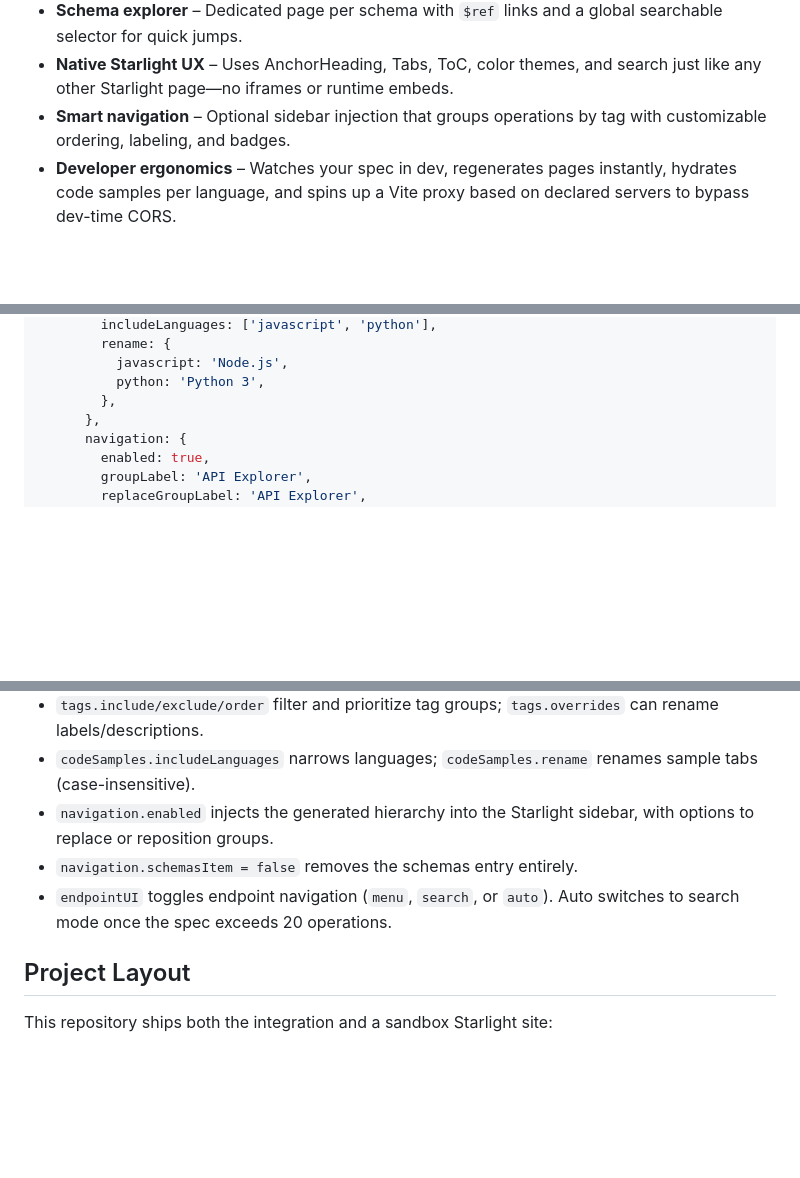
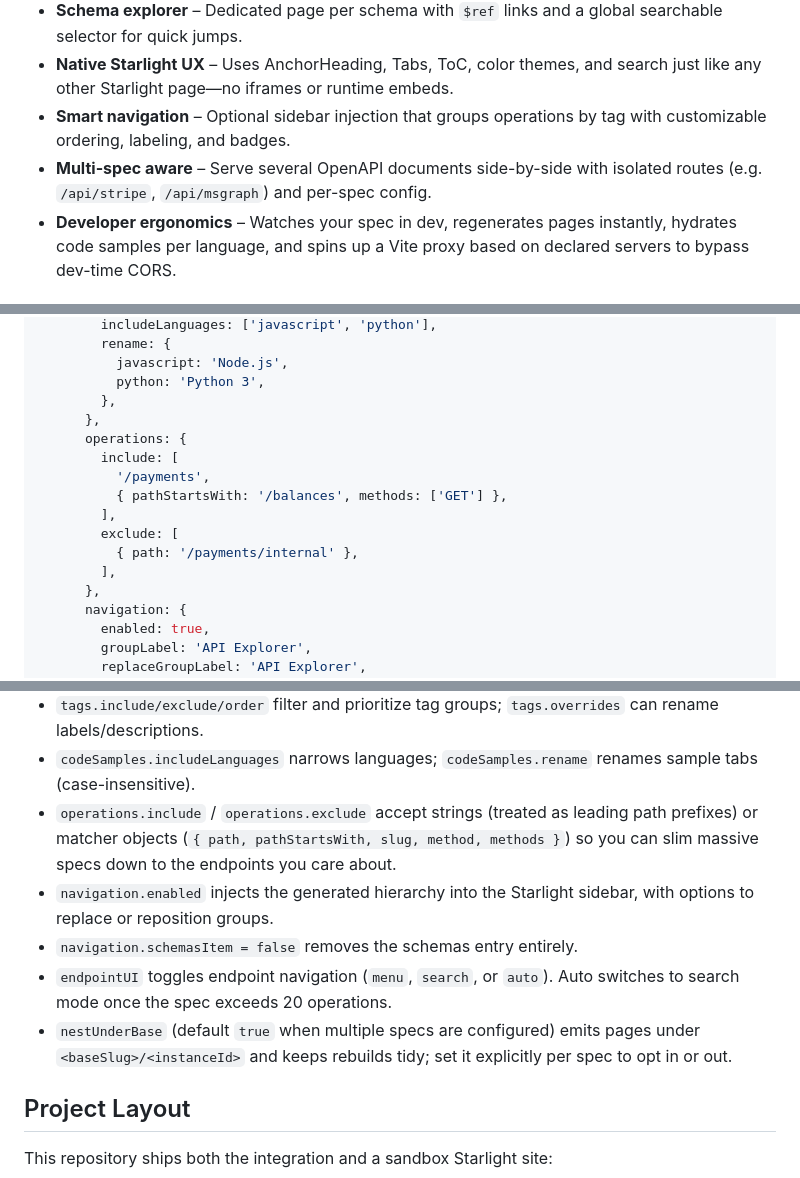
Before and after one commit to bline/starlight-openapi-navigator, a Markdown page: README.md, 3 parts joined by grey strips. Rendered like a GitHub page; blank space fills up the shorter version.

```diff
--- a/README.md
+++ b/README.md
@@ -9,6 +9,7 @@ Starlight OpenAPI Navigator is a first-class Astro/Starlight integration that tu
 - **Schema explorer** – Dedicated page per schema with `$ref` links and a global searchable selector for quick jumps.
 - **Native Starlight UX** – Uses AnchorHeading, Tabs, ToC, color themes, and search just like any other Starlight page—no iframes or runtime embeds.
 - **Smart navigation** – Optional sidebar injection that groups operations by tag with customizable ordering, labeling, and badges.
+- **Multi-spec aware** – Serve several OpenAPI documents side-by-side with isolated routes (e.g. `/api/stripe`, `/api/msgraph`) and per-spec config.
 - **Developer ergonomics** – Watches your spec in dev, regenerates pages instantly, hydrates code samples per language, and spins up a Vite proxy based on declared servers to bypass dev-time CORS.
 
 ## Why Navigator?
@@ -150,6 +197,15 @@ starlight({
           javascript: 'Node.js',
           python: 'Python 3',
         },
+      },
+      operations: {
+        include: [
+          '/payments',
+          { pathStartsWith: '/balances', methods: ['GET'] },
+        ],
+        exclude: [
+          { path: '/payments/internal' },
+        ],
       },
       navigation: {
         enabled: true,
@@ -184,9 +240,11 @@ Key behaviors:
 - `baseSlug` controls the route prefix (`/api/...`) and `outputDir` can redirect the generated files elsewhere.
 - `tags.include/exclude/order` filter and prioritize tag groups; `tags.overrides` can rename labels/descriptions.
 - `codeSamples.includeLanguages` narrows languages; `codeSamples.rename` renames sample tabs (case-insensitive).
+- `operations.include` / `operations.exclude` accept strings (treated as leading path prefixes) or matcher objects (`{ path, pathStartsWith, slug, method, methods }`) so you can slim massive specs down to the endpoints you care about.
 - `navigation.enabled` injects the generated hierarchy into the Starlight sidebar, with options to replace or reposition groups.
 - `navigation.schemasItem = false` removes the schemas entry entirely.
 - `endpointUI` toggles endpoint navigation (`menu`, `search`, or `auto`). Auto switches to search mode once the spec exceeds 20 operations.
+- `nestUnderBase` (default `true` when multiple specs are configured) emits pages under `<baseSlug>/<instanceId>` and keeps rebuilds tidy; set it explicitly per spec to opt in or out.
 
 ## Project Layout
 
```
Also changed, not shown: other parts of README.md (+46 -0 lines).
